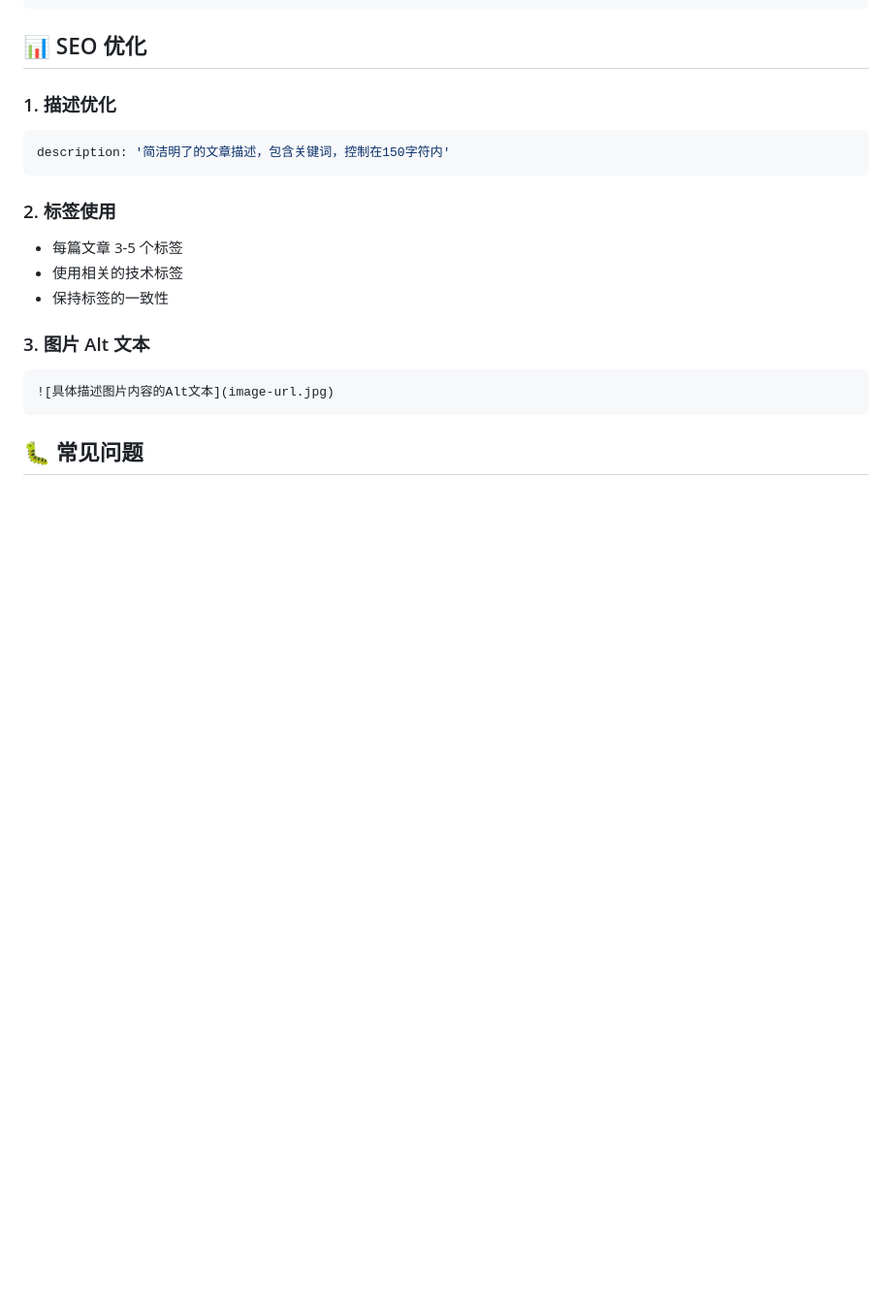
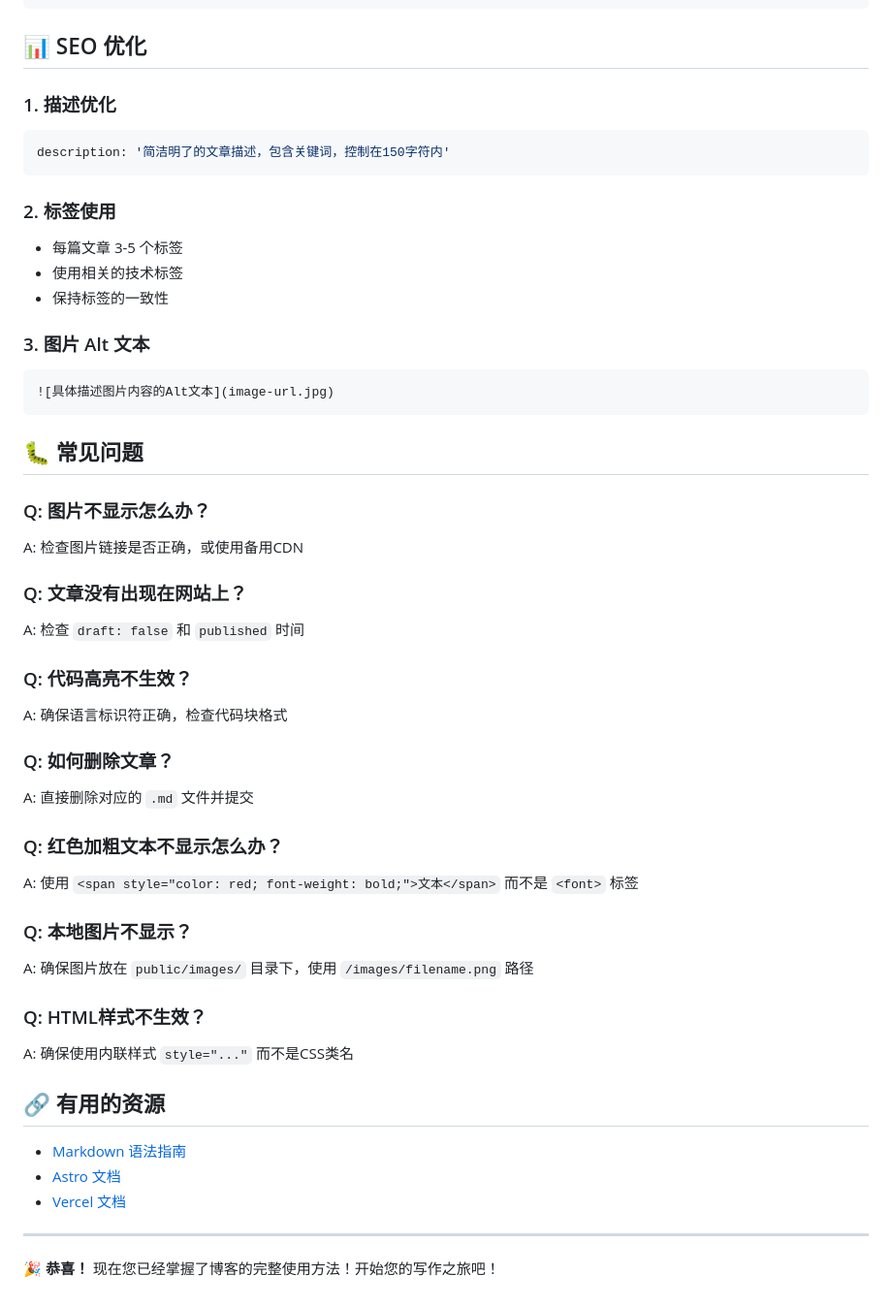
Before and after one commit to Bihrys/bihrys-blog, a Markdown page: BLOG_GUIDE.md, the part around the change. Shown at 97% size. GitHub-like rendering; blank space fills up the shorter version.

Commit message:
chore: 例行维护（/BLOG_GUIDE.md）

````diff
--- a/BLOG_GUIDE.md
+++ b/BLOG_GUIDE.md
@@ -432,3 +432,34 @@ description: '简洁明了的文章描述，包含关键词，控制在150字符
 ```
 
 ## 🐛 常见问题
+
+### Q: 图片不显示怎么办？
+A: 检查图片链接是否正确，或使用备用CDN
+
+### Q: 文章没有出现在网站上？
+A: 检查 `draft: false` 和 `published` 时间
+
+### Q: 代码高亮不生效？
+A: 确保语言标识符正确，检查代码块格式
+
+### Q: 如何删除文章？
+A: 直接删除对应的 `.md` 文件并提交
+
+### Q: 红色加粗文本不显示怎么办？
+A: 使用 `<span style="color: red; font-weight: bold;">文本</span>` 而不是 `<font>` 标签
+
+### Q: 本地图片不显示？
+A: 确保图片放在 `public/images/` 目录下，使用 `/images/filename.png` 路径
+
+### Q: HTML样式不生效？
+A: 确保使用内联样式 `style="..."` 而不是CSS类名
+
+## 🔗 有用的资源
+
+- [Markdown 语法指南](https://markdown.com.cn/)
+- [Astro 文档](https://docs.astro.build/)
+- [Vercel 文档](https://vercel.com/docs)
+
+---
+
+🎉 **恭喜！** 现在您已经掌握了博客的完整使用方法！开始您的写作之旅吧！
````
